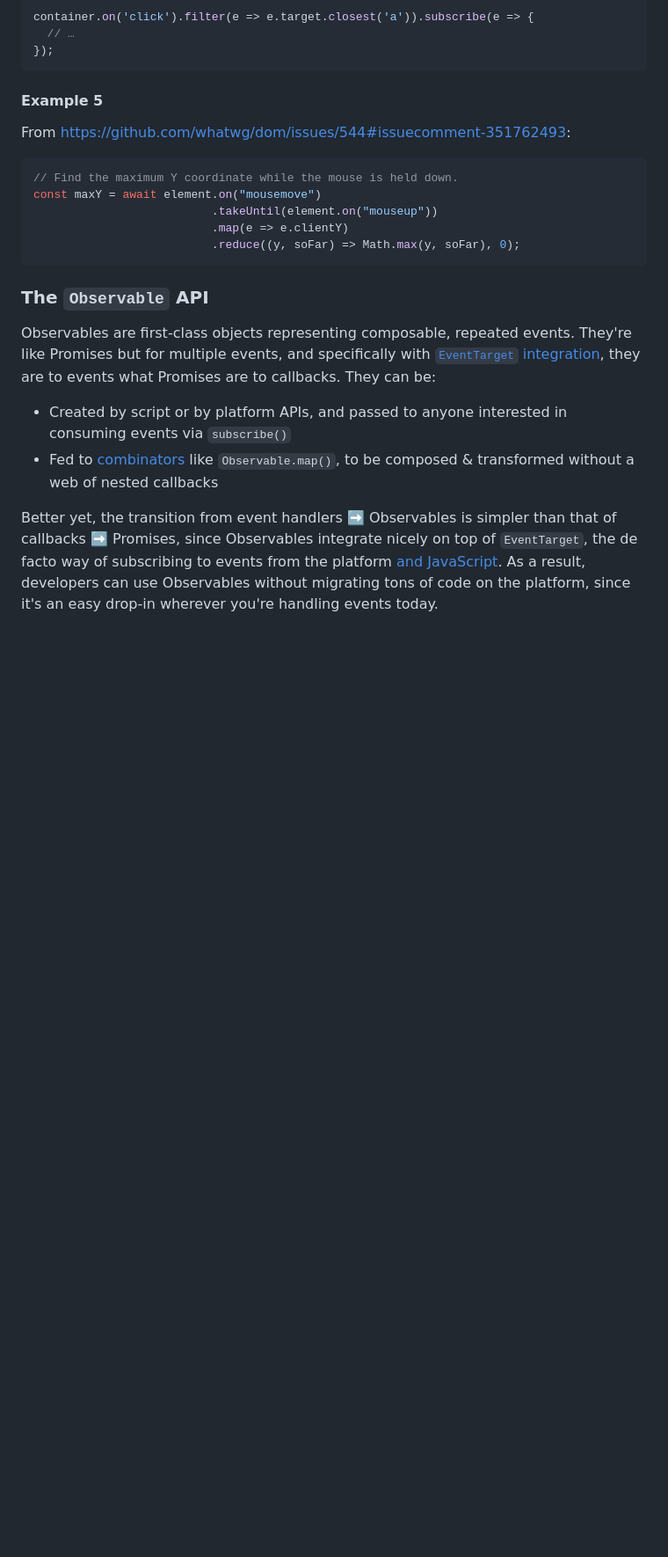
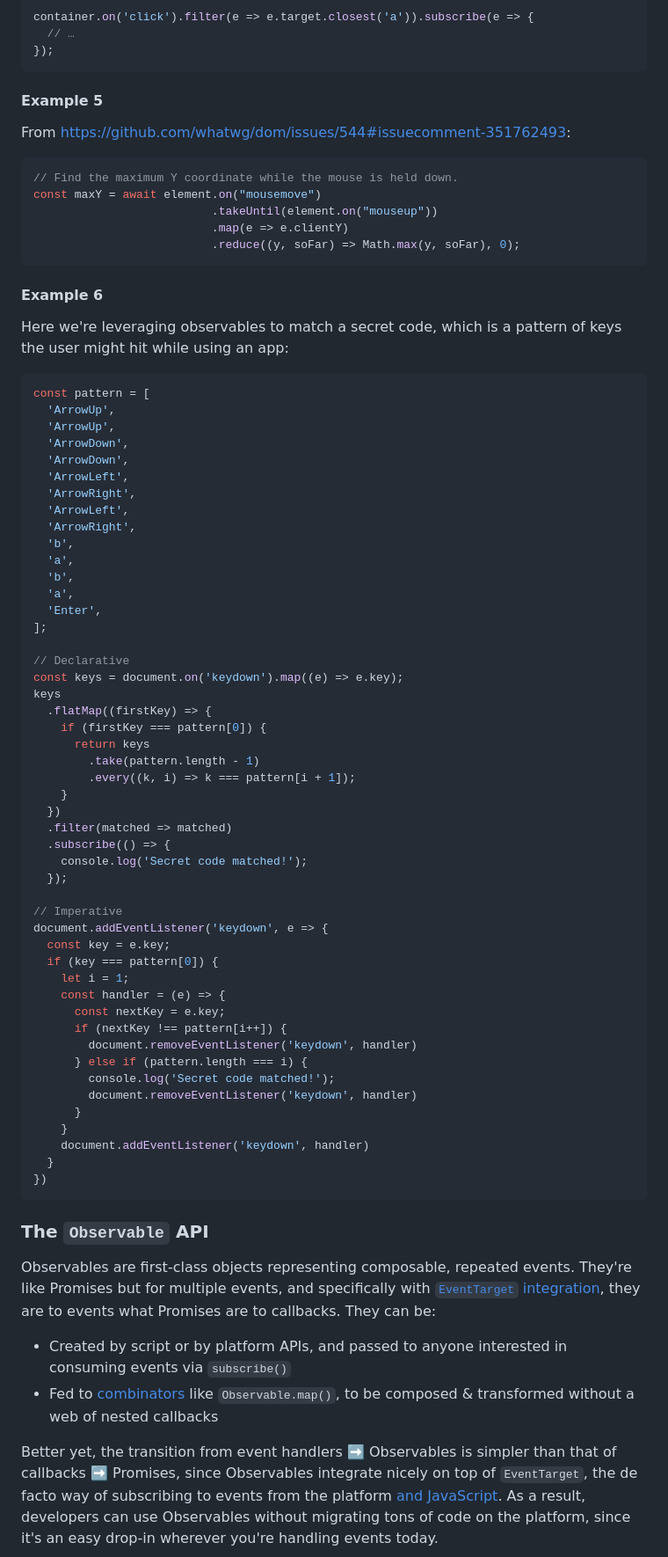
Before and after one commit to WICG/observable, a Markdown page: README.md, the part around the change. Shown at 88% size. Drawn GitHub-style; blank space fills up the shorter version.

Commit message:
Add secret code example (#17)
Co-authored-by: Dominic Farolino <domfarolino@gmail.com>

````diff
--- a/README.md
+++ b/README.md
@@ -78,6 +78,62 @@ const maxY = await element.on("mousemove")
                           .takeUntil(element.on("mouseup"))
                           .map(e => e.clientY)
                           .reduce((y, soFar) => Math.max(y, soFar), 0);
+```
+
+#### Example 6
+
+Here we're leveraging observables to match a secret code, which is a pattern of
+keys the user might hit while using an app:
+
+```js
+const pattern = [
+  'ArrowUp',
+  'ArrowUp',
+  'ArrowDown',
+  'ArrowDown',
+  'ArrowLeft',
+  'ArrowRight',
+  'ArrowLeft',
+  'ArrowRight',
+  'b',
+  'a',
+  'b',
+  'a',
+  'Enter',
+];
+
+// Declarative
+const keys = document.on('keydown').map((e) => e.key);
+keys
+  .flatMap((firstKey) => {
+    if (firstKey === pattern[0]) {
+      return keys
+        .take(pattern.length - 1)
+        .every((k, i) => k === pattern[i + 1]);
+    }
+  })
+  .filter(matched => matched)
+  .subscribe(() => {
+    console.log('Secret code matched!');
+  });
+
+// Imperative
+document.addEventListener('keydown', e => {
+  const key = e.key;
+  if (key === pattern[0]) {
+    let i = 1;
+    const handler = (e) => {
+      const nextKey = e.key;
+      if (nextKey !== pattern[i++]) {
+        document.removeEventListener('keydown', handler)
+      } else if (pattern.length === i) {
+        console.log('Secret code matched!');
+        document.removeEventListener('keydown', handler)
+      }
+    }
+    document.addEventListener('keydown', handler)
+  }
+})
 ```
 
 ### The `Observable` API
````
